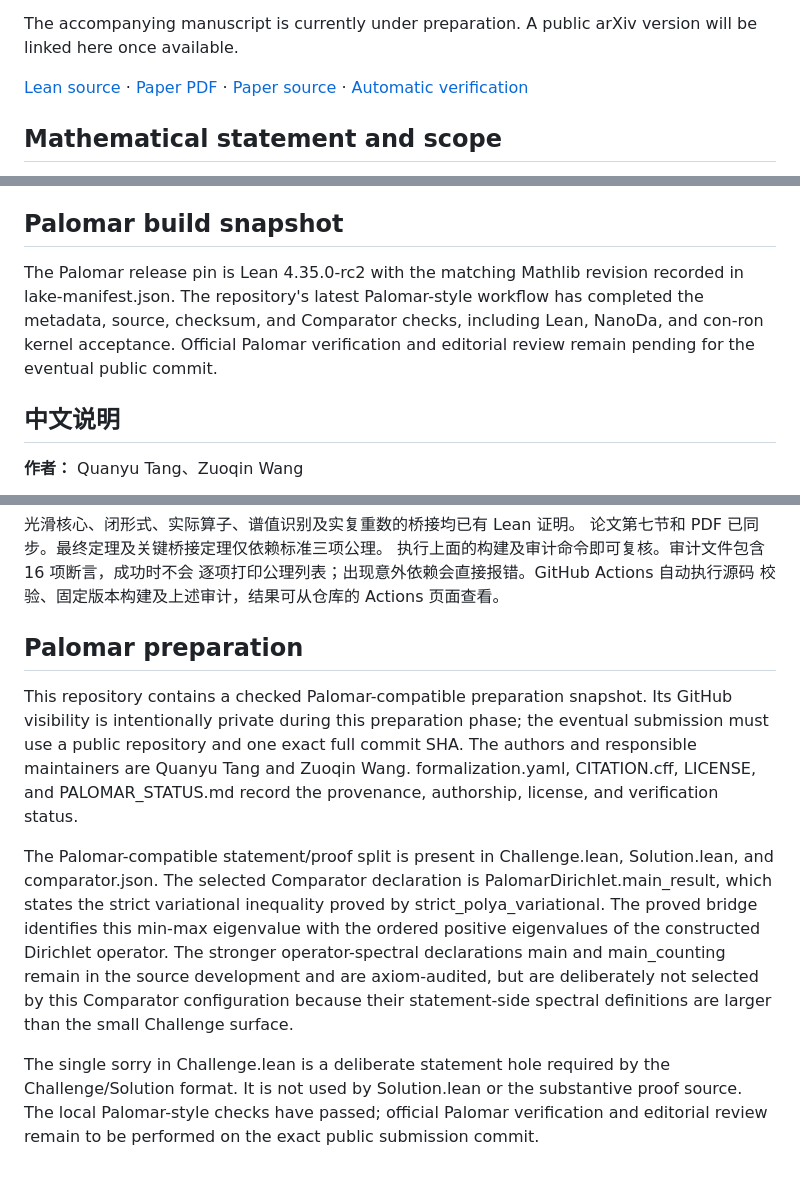
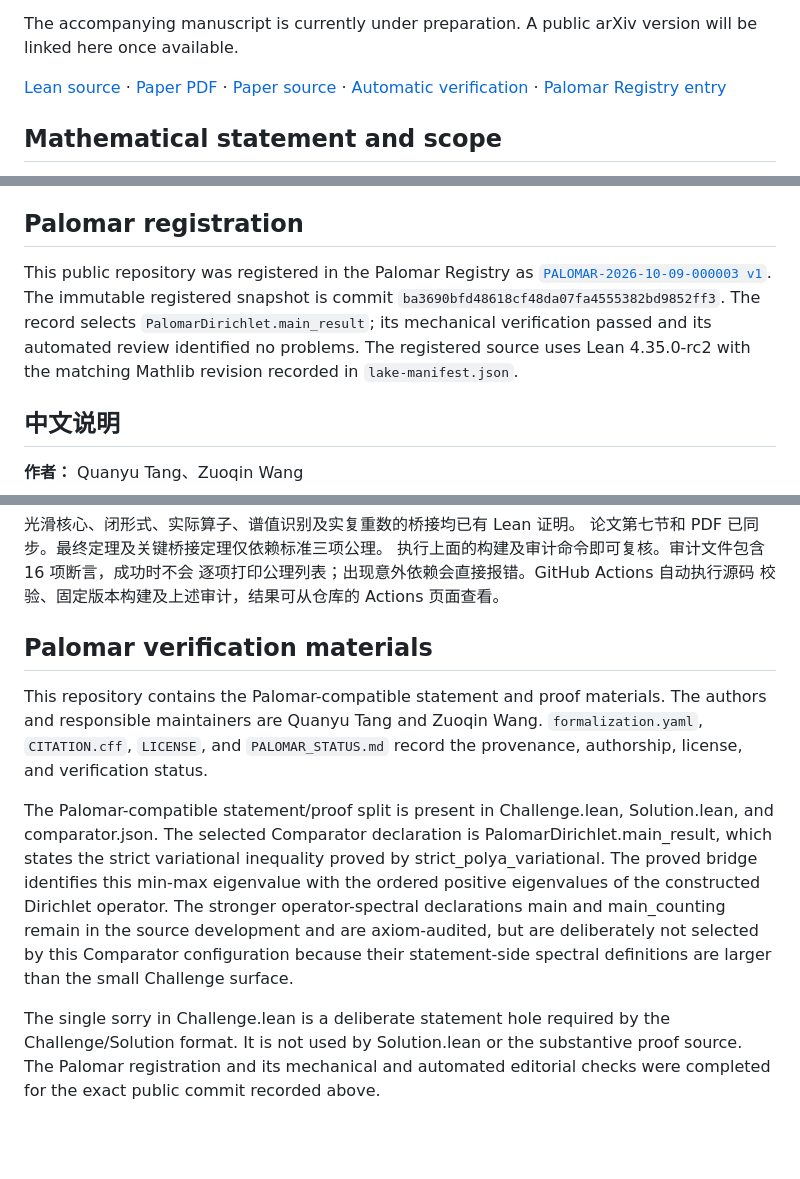
Before and after one commit to QuanyuTang/polya-dirichlet-simply-connected-formalization-Palomar-version, a Markdown page: README.md, 3 parts joined by grey strips. GitHub-like rendering; blank space fills up the shorter version.

Commit message:
Add Palomar registry record to README

```diff
--- a/README.md
+++ b/README.md
@@ -13,7 +13,8 @@ version will be linked here once available.
 [Lean source](RequestProject/Main.lean) ·
 [Paper PDF](paper/D_simply_connected_strict_v7.pdf) ·
 [Paper source](paper/D_simply_connected_strict_v7.tex) ·
-[Automatic verification](https://github.com/QuanyuTang/polya-dirichlet-simply-connected-formalization-Palomar-version/actions/workflows/lean.yml)
+[Automatic verification](https://github.com/QuanyuTang/polya-dirichlet-simply-connected-formalization-Palomar-version/actions/workflows/lean.yml) ·
+[Palomar Registry entry](https://palomar-registry.org/entry?id=PALOMAR-2026-10-09-000003&version=1)
 
 ## Mathematical statement and scope
 
@@ -128,9 +129,15 @@ are pinned to commit hashes.
 After changing the proof source, rebuild and audit it before updating
 `verification/SHA256SUMS` and the verified snapshot below.
 
-## Palomar build snapshot
+## Palomar registration
 
-The Palomar release pin is Lean 4.35.0-rc2 with the matching Mathlib revision recorded in lake-manifest.json. The repository's latest Palomar-style workflow has completed the metadata, source, checksum, and Comparator checks, including Lean, NanoDa, and con-ron kernel acceptance. Official Palomar verification and editorial review remain pending for the eventual public commit.
+This public repository was registered in the Palomar Registry as
+[`PALOMAR-2026-10-09-000003 v1`](https://palomar-registry.org/entry?id=PALOMAR-2026-10-09-000003&version=1).
+The immutable registered snapshot is commit
+`ba3690bfd48618cf48da07fa4555382bd9852ff3`. The record selects
+`PalomarDirichlet.main_result`; its mechanical verification passed and its
+automated review identified no problems. The registered source uses Lean
+4.35.0-rc2 with the matching Mathlib revision recorded in `lake-manifest.json`.
 
 ## 中文说明
 
@@ -148,14 +155,12 @@ The Palomar release pin is Lean 4.35.0-rc2 with the matching Mathlib revision re
 逐项打印公理列表；出现意外依赖会直接报错。GitHub Actions 自动执行源码
 校验、固定版本构建及上述审计，结果可从仓库的 Actions 页面查看。
 
-## Palomar preparation
+## Palomar verification materials
 
-This repository contains a checked Palomar-compatible preparation snapshot. Its
-GitHub visibility is intentionally private during this preparation phase; the
-eventual submission must use a public repository and one exact full commit SHA.
+This repository contains the Palomar-compatible statement and proof materials.
 The authors and responsible maintainers are Quanyu Tang and Zuoqin Wang.
-formalization.yaml, CITATION.cff, LICENSE, and PALOMAR_STATUS.md record the
-provenance, authorship, license, and verification status.
+`formalization.yaml`, `CITATION.cff`, `LICENSE`, and `PALOMAR_STATUS.md` record
+the provenance, authorship, license, and verification status.
 
 The Palomar-compatible statement/proof split is present in Challenge.lean,
 Solution.lean, and comparator.json. The selected Comparator declaration is
@@ -169,6 +174,6 @@ spectral definitions are larger than the small Challenge surface.
 
 The single sorry in Challenge.lean is a deliberate statement hole required
 by the Challenge/Solution format. It is not used by Solution.lean or the
-substantive proof source. The local Palomar-style checks have passed; official
-Palomar verification and editorial review remain to be performed on the exact
-public submission commit.
+substantive proof source. The Palomar registration and its mechanical and
+automated editorial checks were completed for the exact public commit recorded
+above.
```
